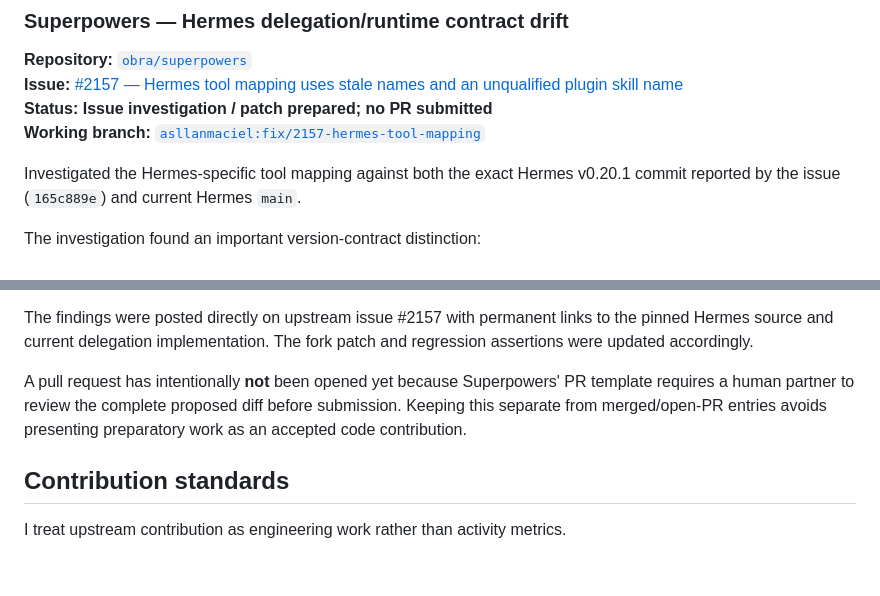
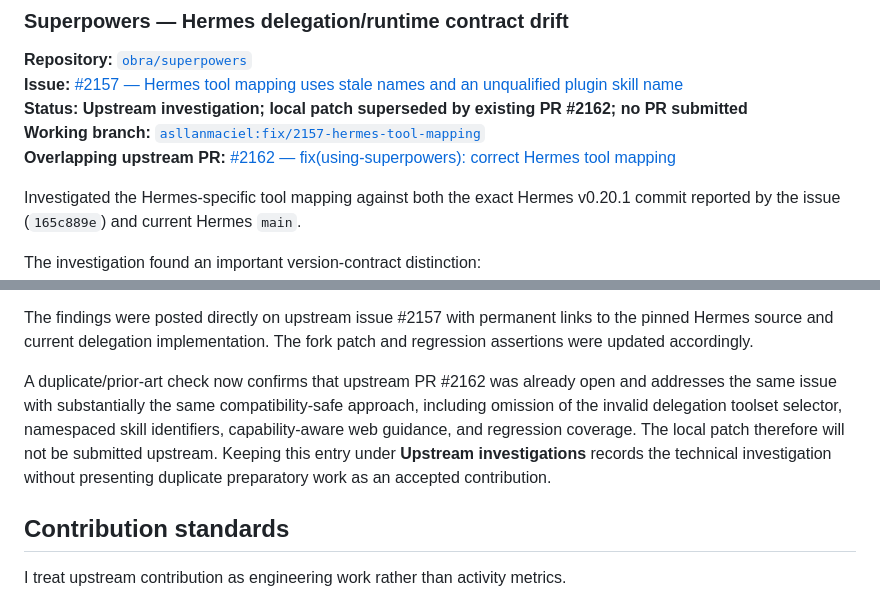
Before and after one commit to asllanmaciel/asllanmaciel, a Markdown page: CONTRIBUTIONS.md, 2 parts joined by grey strips. Rendered like a GitHub page; blank space fills up the shorter version.

Commit message:
docs: mark Superpowers investigation as superseded

```diff
--- a/CONTRIBUTIONS.md
+++ b/CONTRIBUTIONS.md
@@ -121,8 +121,9 @@ Maintainer feedback correctly identified that the first implementation introduce
 
 **Repository:** [`obra/superpowers`](https://github.com/obra/superpowers)
 **Issue:** [#2157 — Hermes tool mapping uses stale names and an unqualified plugin skill name](https://github.com/obra/superpowers/issues/2157)
-**Status:** **Issue investigation / patch prepared; no PR submitted**
+**Status:** **Upstream investigation; local patch superseded by existing PR #2162; no PR submitted**
 **Working branch:** [`asllanmaciel:fix/2157-hermes-tool-mapping`](https://github.com/asllanmaciel/superpowers/tree/fix/2157-hermes-tool-mapping)
+**Overlapping upstream PR:** [#2162 — fix(using-superpowers): correct Hermes tool mapping](https://github.com/obra/superpowers/pull/2162)
 
 Investigated the Hermes-specific tool mapping against both the exact Hermes v0.20.1 commit reported by the issue (`165c889e`) and current Hermes `main`.
 
@@ -137,7 +138,7 @@ The investigation found an important version-contract distinction:
 
 The findings were posted directly on upstream issue #2157 with permanent links to the pinned Hermes source and current delegation implementation. The fork patch and regression assertions were updated accordingly.
 
-A pull request has intentionally **not** been opened yet because Superpowers' PR template requires a human partner to review the complete proposed diff before submission. Keeping this separate from merged/open-PR entries avoids presenting preparatory work as an accepted code contribution.
+A duplicate/prior-art check now confirms that upstream PR #2162 was already open and addresses the same issue with substantially the same compatibility-safe approach, including omission of the invalid delegation toolset selector, namespaced skill identifiers, capability-aware web guidance, and regression coverage. The local patch therefore will not be submitted upstream. Keeping this entry under **Upstream investigations** records the technical investigation without presenting duplicate preparatory work as an accepted contribution.
 
 ## Contribution standards
 
```
